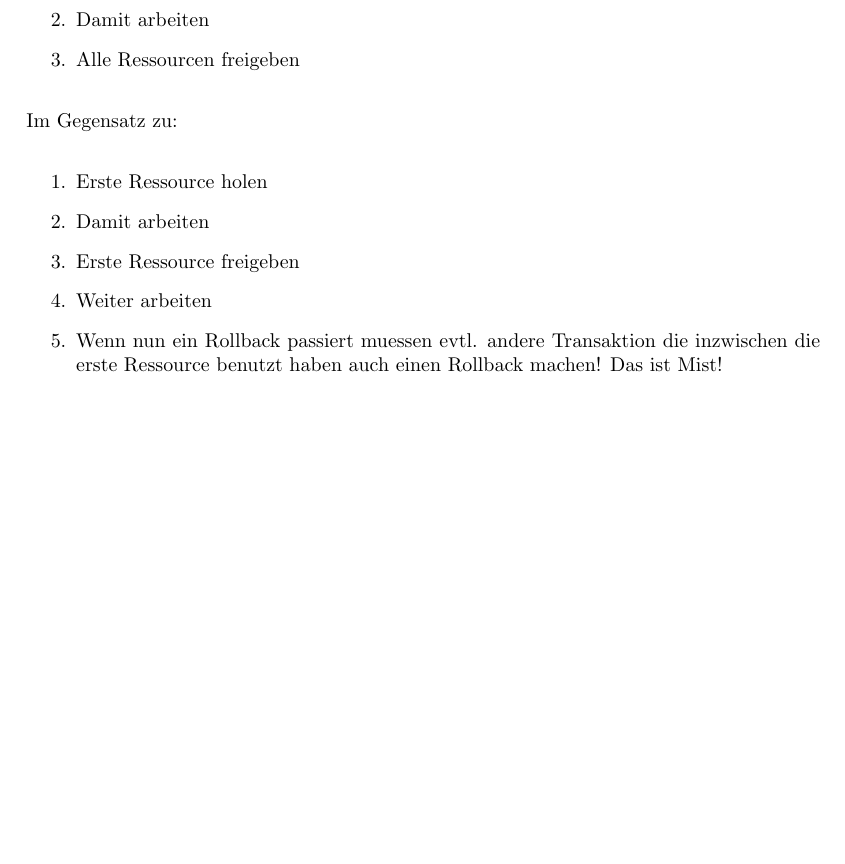
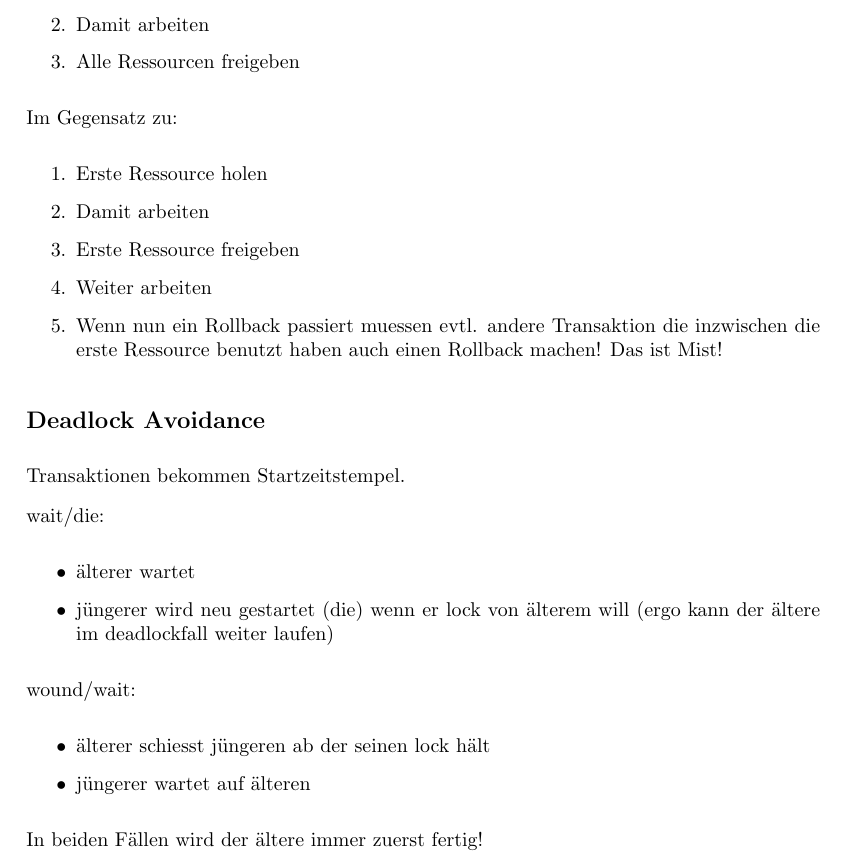
Before and after one commit to sils/learning, a LaTeX document (dbsys/formulas.tex): part of page 7 of 7, cut so that both start at the same text, the shorter picture padded with empty space. Compiled offline with pdfLaTeX.

Commit message:
add deadlock avoidance

```diff
--- a/dbsys/formulas.tex
+++ b/dbsys/formulas.tex
@@ -226,4 +226,24 @@ Im Gegensatz zu:
 \item Wenn nun ein Rollback passiert muessen evtl. andere Transaktion die inzwischen die erste Ressource benutzt haben auch einen Rollback machen! Das ist Mist!
 \end{enumerate}
 
+\subsection*{Deadlock Avoidance}
+
+Transaktionen bekommen Startzeitstempel.
+
+wait/die:
+
+\begin{itemize}
+\item älterer wartet
+\item jüngerer wird neu gestartet (die) wenn er lock von älterem will (ergo kann der ältere im deadlockfall weiter laufen)
+\end{itemize}
+
+wound/wait:
+
+\begin{itemize}
+\item älterer schiesst jüngeren ab der seinen lock hält
+\item jüngerer wartet auf älteren
+\end{itemize}
+
+In beiden Fällen wird der ältere immer zuerst fertig!
+
 \end{document}
```
Also changed, not shown: dbsys/formulas.pdf.
